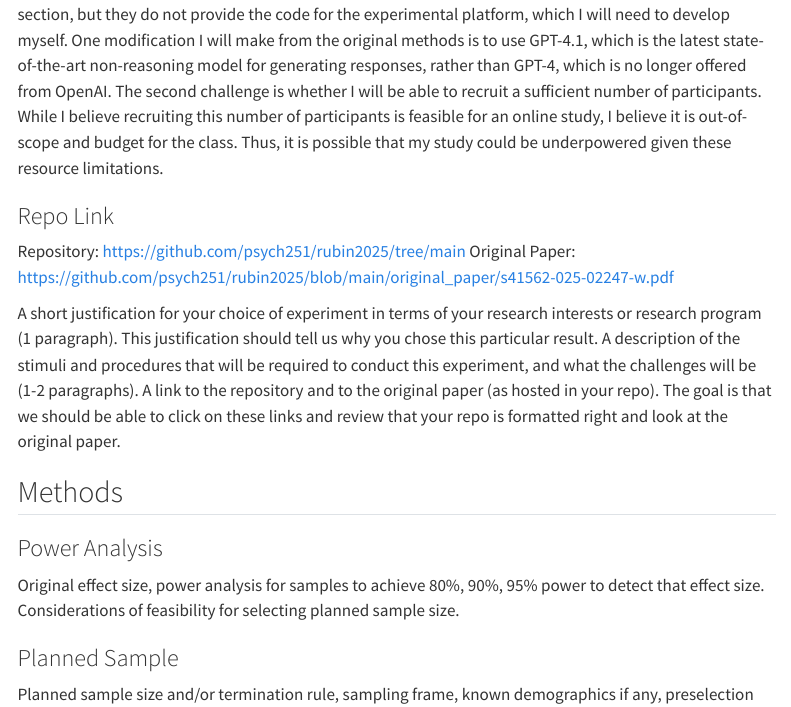
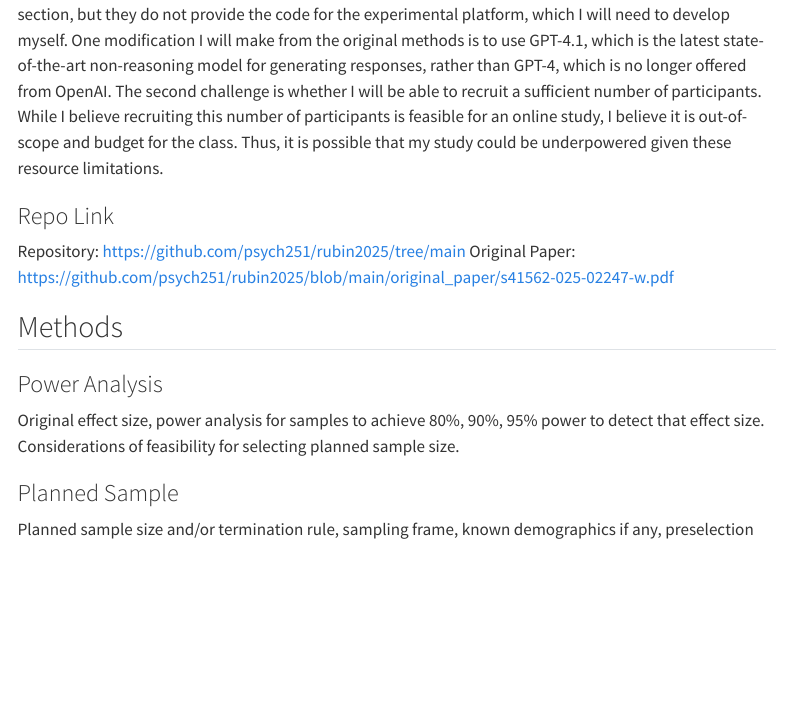
Before and after one commit to psych251/rubin2025, a Quarto document (writeup/Replication Report Template.qmd): the page in a window 1100 px wide, from 840 px down. Rendered offline with R 4.5, knitr and Pandoc in place of Quarto, with nearby package versions; menus at the side of the page are left out.

Commit message:
Clean up proposal

```diff
--- a/writeup/Replication Report Template.qmd
+++ b/writeup/Replication Report Template.qmd
@@ -33,10 +33,6 @@ believe it is out-of-scope and budget for the class. Thus, it is possible that m
 ### Repo Link
 Repository: <https://github.com/psych251/rubin2025/tree/main>
 Original Paper: <https://github.com/psych251/rubin2025/blob/main/original_paper/s41562-025-02247-w.pdf>
-
-A short justification for your choice of experiment in terms of your research interests or research program (1 paragraph). This justification should tell us why you chose this particular result.
-A description of the stimuli and procedures that will be required to conduct this experiment, and what the challenges will be (1-2 paragraphs).
-A link to the repository and to the original paper (as hosted in your repo). The goal is that we should be able to click on these links and review that your repo is formatted right and look at the original paper.
 
 ## Methods
 
```
